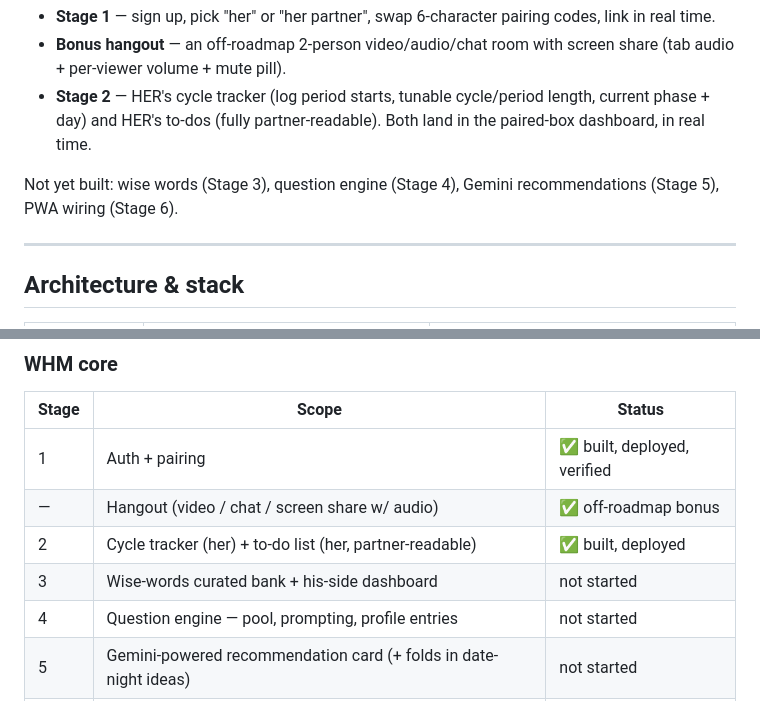
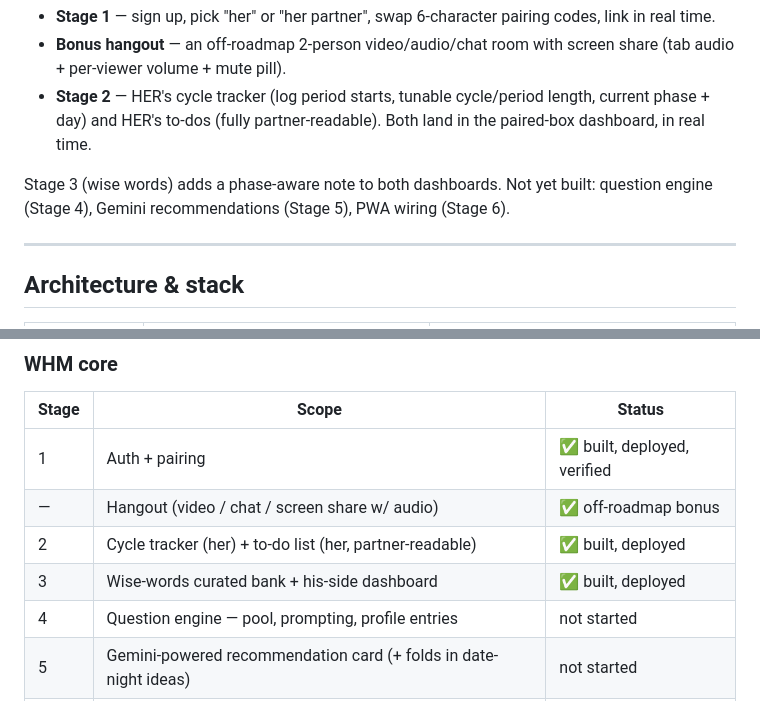
Before and after one commit to definitelynotDD/What-s_Her_Mood, a Markdown page: whm-site/README.md, 2 parts joined by grey strips. GitHub-like rendering.

```diff
--- a/whm-site/README.md
+++ b/whm-site/README.md
@@ -76,8 +76,9 @@ display type, **Nunito** for body, and **Caveat** for handwritten accents.
   length, current phase + day) and HER's to-dos (fully partner-readable). Both
   land in the paired-box dashboard, in real time.
 
-Not yet built: wise words (Stage 3), question engine (Stage 4), Gemini
-recommendations (Stage 5), PWA wiring (Stage 6).
+Stage 3 (wise words) adds a phase-aware note to both dashboards. Not yet
+built: question engine (Stage 4), Gemini recommendations (Stage 5), PWA wiring
+(Stage 6).
 
 ---
 
@@ -370,7 +371,7 @@ folded in afterward, one at a time.
 | 1 | Auth + pairing | ✅ built, deployed, verified |
 | — | Hangout (video / chat / screen share w/ audio) | ✅ off-roadmap bonus |
 | 2 | Cycle tracker (her) + to-do list (her, partner-readable) | ✅ built, deployed |
-| 3 | Wise-words curated bank + his-side dashboard | not started |
+| 3 | Wise-words curated bank + his-side dashboard | ✅ built, deployed |
 | 4 | Question engine — pool, prompting, profile entries | not started |
 | 5 | Gemini-powered recommendation card (+ folds in date-night ideas) | not started |
 | 6 | Polish — settings, cadence, profile editing, password reset, PWA wiring | not started |
```
Also changed, not shown: CLAUDE.md (added, +12 -0 lines), whm-site/HANDOVER.md (+3 -3 lines).
